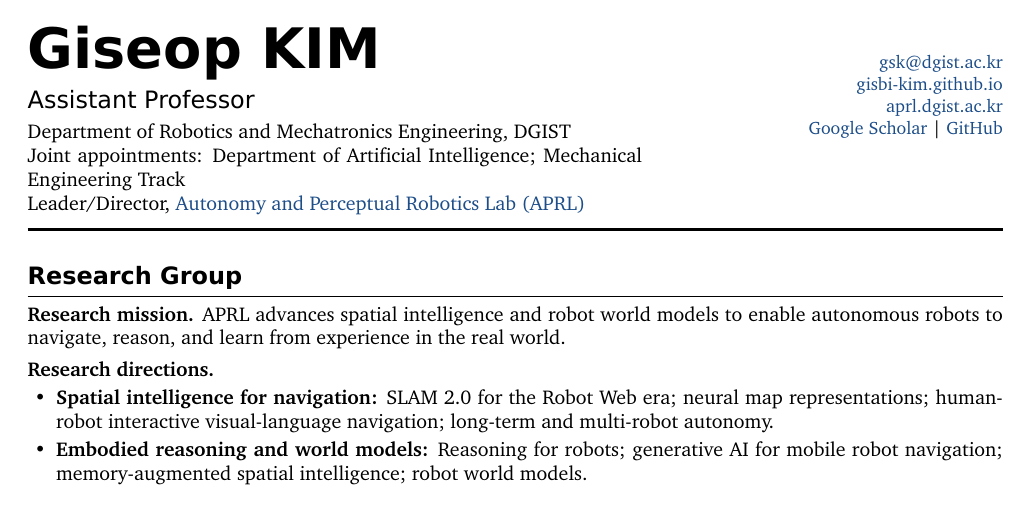
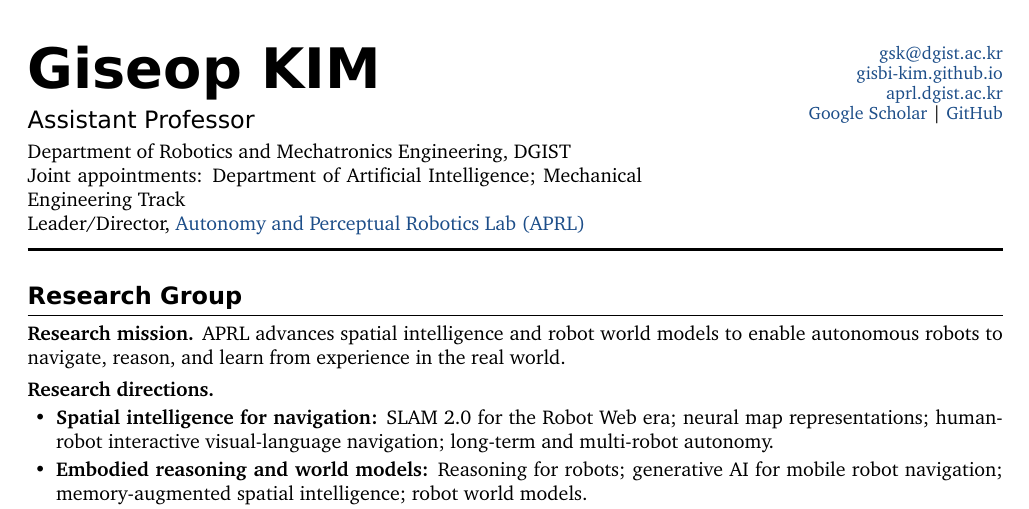
Before and after one commit to gisbi-kim/cv-giseopkim, a LaTeX document (main.tex): part of page 1 of 6, cut so that both start at the same text. Compiled offline with XeLaTeX; a missing font is replaced by an installed copy or a similar font.

Commit message:
Align contact details with the top of the name block

```diff
--- a/main.tex
+++ b/main.tex
@@ -126,6 +126,7 @@
 \begin{document}
 
 \begin{minipage}[t]{0.63\textwidth}
+  \vspace{0pt}
   {\sffamily\bfseries\fontsize{28}{31}\selectfont Giseop KIM}\\[4pt]
   {\sffamily\large Assistant Professor}\\[3pt]
   Department of Robotics and Mechatronics Engineering, DGIST\\
@@ -134,7 +135,8 @@
 \end{minipage}
 \hfill
 \begin{minipage}[t]{0.33\textwidth}
-  \raggedleft\small
+  \vspace{0pt}
+  \raggedleft\fontsize{9}{10}\selectfont
   \href{mailto:gsk@dgist.ac.kr}{gsk@dgist.ac.kr}\\
   \href{https://gisbi-kim.github.io/}{gisbi-kim.github.io}\\
   \href{https://aprl.dgist.ac.kr}{aprl.dgist.ac.kr}\\
```
Also changed, not shown: CHANGELOG.md, main.pdf.
